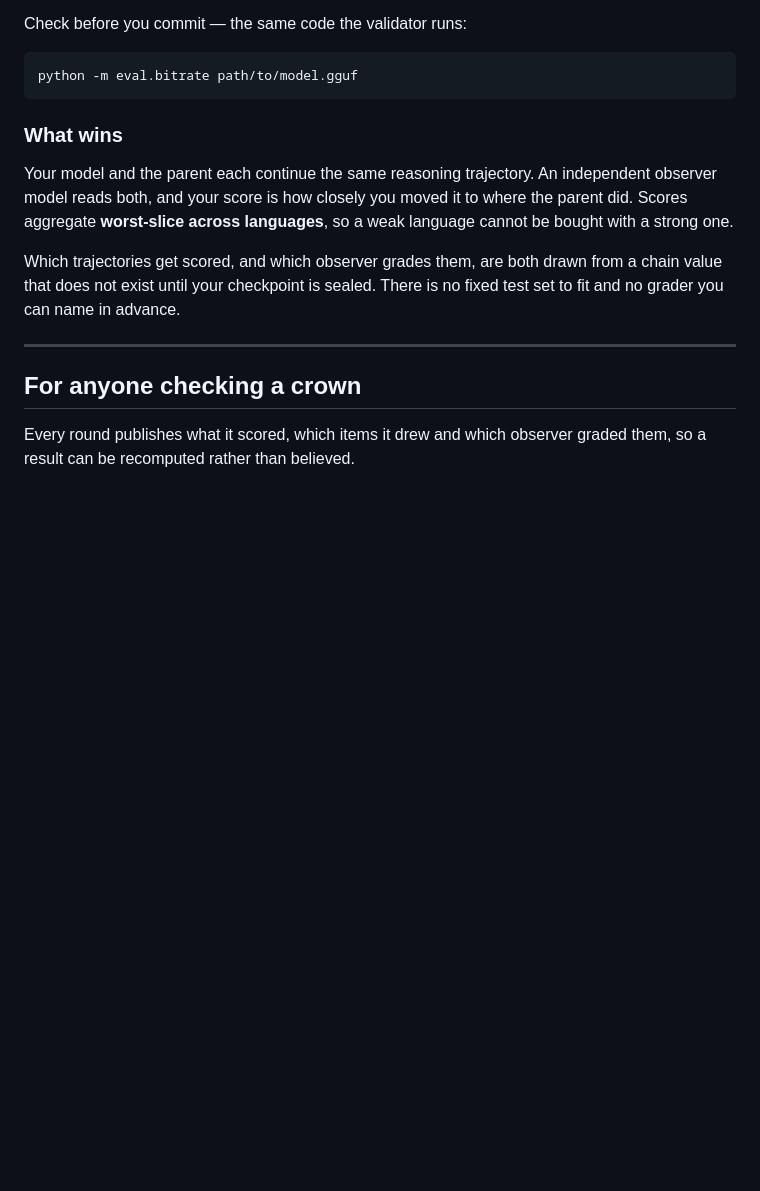
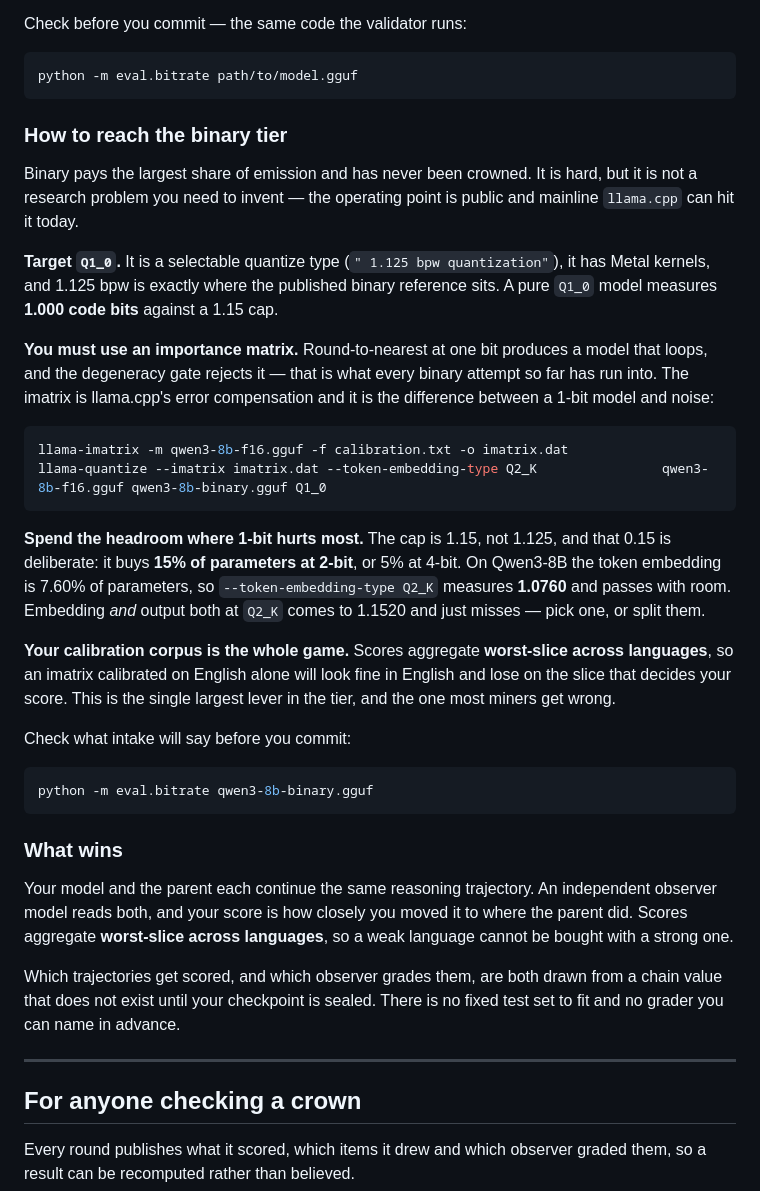
Before and after one commit to RalphLabsAI/ralph-v2, a Markdown page: README.md, the part around the change. Rendered like a GitHub page; blank space fills up the shorter version.

Commit message:
Document how to actually win the binary tier
- binary pays the most and has never been crowned; every attempt so far
  either used an unrunnable format or a round-to-nearest quantize that
  loops and fails the degeneracy gate
- Q1_0 is a selectable mainline target at 1.125 bpw with Metal kernels,
  and measures 1.000 code bits against the 1.15 cap
- the imatrix is the difference between a 1-bit model and noise; it was
  documented nowhere
- the cap is 1.15 not 1.125 on purpose: that buys 15% of params at
  2-bit, and Qwen3-8B's token embedding is 7.60%, so
  --token-embedding-type Q2_K measures 1.0760 and passes
- embed AND output at Q2_K comes to 1.1520 and just misses; says so
- names the calibration corpus as the largest lever, since scoring is
  worst-slice across languages

Co-Authored-By: Claude Opus 5 <noreply@anthropic.com>

````diff
--- a/README.md
+++ b/README.md
@@ -86,6 +86,40 @@ Check before you commit — the same code the validator runs:
 
 ```bash
 python -m eval.bitrate path/to/model.gguf
+```
+
+### How to reach the binary tier
+
+Binary pays the largest share of emission and has never been crowned. It is hard, but it is not a
+research problem you need to invent — the operating point is public and mainline `llama.cpp` can
+hit it today.
+
+**Target `Q1_0`.** It is a selectable quantize type (`" 1.125 bpw quantization"`), it has Metal
+kernels, and 1.125 bpw is exactly where the published binary reference sits. A pure `Q1_0` model
+measures **1.000 code bits** against a 1.15 cap.
+
+**You must use an importance matrix.** Round-to-nearest at one bit produces a model that loops, and
+the degeneracy gate rejects it — that is what every binary attempt so far has run into. The imatrix
+is llama.cpp's error compensation and it is the difference between a 1-bit model and noise:
+
+```bash
+llama-imatrix -m qwen3-8b-f16.gguf -f calibration.txt -o imatrix.dat
+llama-quantize --imatrix imatrix.dat --token-embedding-type Q2_K                qwen3-8b-f16.gguf qwen3-8b-binary.gguf Q1_0
+```
+
+**Spend the headroom where 1-bit hurts most.** The cap is 1.15, not 1.125, and that 0.15 is
+deliberate: it buys **15% of parameters at 2-bit**, or 5% at 4-bit. On Qwen3-8B the token embedding
+is 7.60% of parameters, so `--token-embedding-type Q2_K` measures **1.0760** and passes with room.
+Embedding *and* output both at `Q2_K` comes to 1.1520 and just misses — pick one, or split them.
+
+**Your calibration corpus is the whole game.** Scores aggregate **worst-slice across languages**, so
+an imatrix calibrated on English alone will look fine in English and lose on the slice that decides
+your score. This is the single largest lever in the tier, and the one most miners get wrong.
+
+Check what intake will say before you commit:
+
+```bash
+python -m eval.bitrate qwen3-8b-binary.gguf
 ```
 
 ### What wins
````
